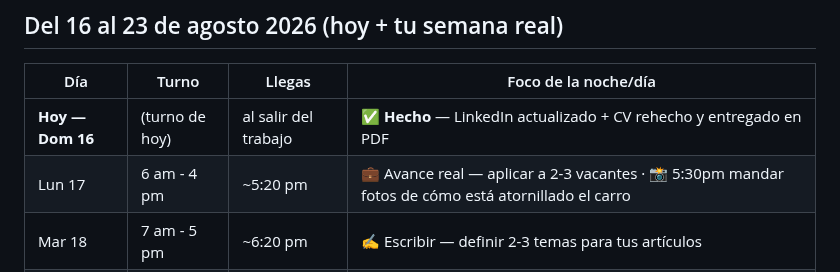
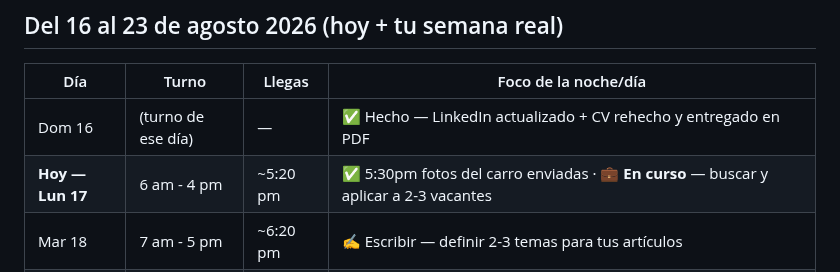
Before and after one commit to skywalkerdiego/Cerebro, a Markdown page: perfil/rutina.md, the part around the change. Rendered like a GitHub page.

Commit message:
Avanzar el dia a lunes: fotos del carro enviadas, vacantes en curso
Diego confirmo que ya mando las fotos de como esta atornillado el
carro. Se actualiza perfil/rutina.md y Rutina.exe: la tarjeta de hoy
pasa de domingo a lunes, el recordatorio del carro queda tachado como
hecho, y la busqueda de vacantes queda marcada "en curso".

Co-Authored-By: Claude Sonnet 5 <noreply@anthropic.com>
Claude-Session: https://claude.ai/code/session_01GXAdPt2fUaj1kFZwmbPeb9

```diff
--- a/perfil/rutina.md
+++ b/perfil/rutina.md
@@ -44,8 +44,8 @@ check mensual — no compite con el resto de la rutina.
 
 | Día | Turno | Llegas | Foco de la noche/día |
 |-----|-------|--------|------------------------|
-| **Hoy — Dom 16** | (turno de hoy) | al salir del trabajo | ✅ **Hecho** — LinkedIn actualizado + CV rehecho y entregado en PDF |
-| Lun 17 | 6 am - 4 pm | ~5:20 pm | 💼 Avance real — aplicar a 2-3 vacantes · 📸 5:30pm mandar fotos de cómo está atornillado el carro |
+| Dom 16 | (turno de ese día) | — | ✅ Hecho — LinkedIn actualizado + CV rehecho y entregado en PDF |
+| **Hoy — Lun 17** | 6 am - 4 pm | ~5:20 pm | ✅ 5:30pm fotos del carro enviadas · 💼 **En curso** — buscar y aplicar a 2-3 vacantes |
 | Mar 18 | 7 am - 5 pm | ~6:20 pm | ✍️ Escribir — definir 2-3 temas para tus artículos |
 | Mié 19 | 7 am - 5 pm | ~6:20 pm | 🎮 Entretenimiento — videojuegos, sin culpa |
 | **Jue 20 (Off)** | — | — | Mañana: 🎓 **pagar la ficha de titulación** ($620) + armar comprobante · Tarde: 🎨 dibujar |
```
